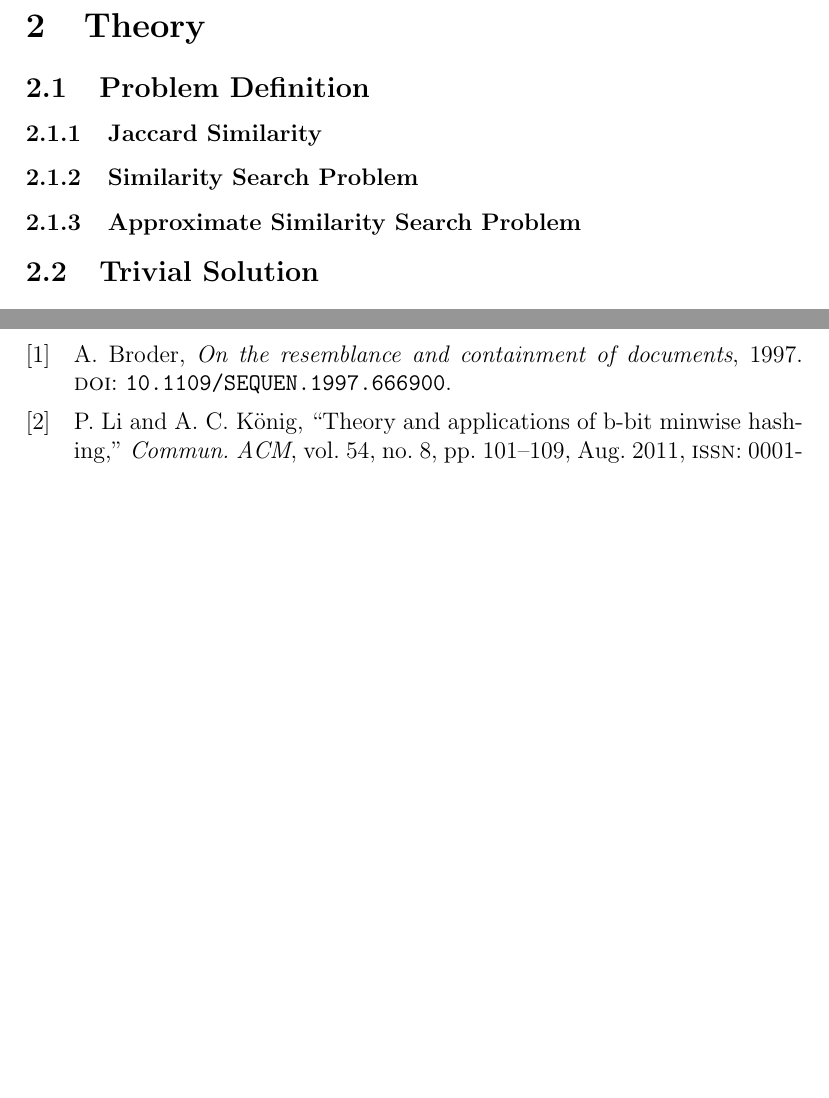
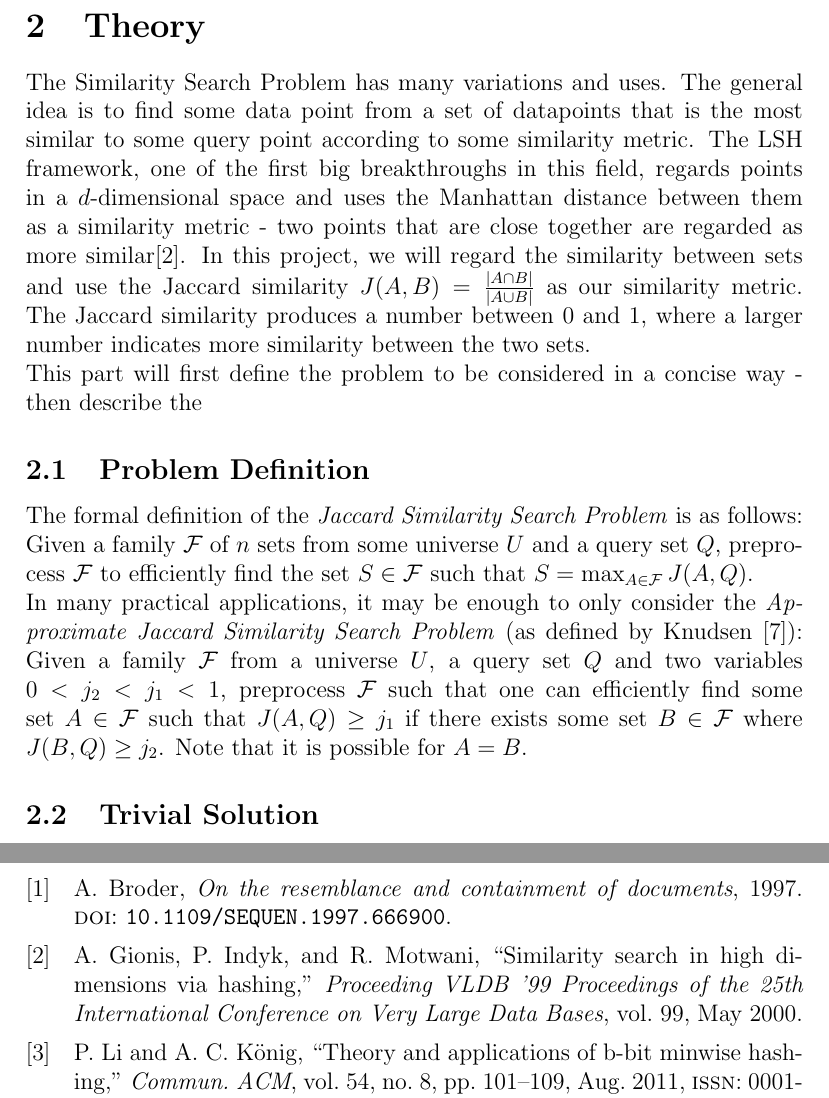
Before and after one commit to Snailed/bachelor-project, a LaTeX paper (main.tex, which reads bibliography.bib, theory/main.tex, theory/problem-definition.tex): two parts of pages 4 and 15 of 15 before the commit and two parts of pages 4 and 16 of 16 after it, joined at a grey line, cut so that both start at the same text, the shorter picture padded with empty space. Compiled offline with pdfLaTeX.

Commit message:
added problem definition

```diff
--- a/bibliography.bib
+++ b/bibliography.bib
@@ -52,3 +52,12 @@ month = aug,
 pages = {101–109},
 numpages = {9}
 }
+@article{classic-lsh,
+author = {Gionis, Aristides and Indyk, Piotr and Motwani, Rajeev},
+year = {2000},
+month = {05},
+pages = {},
+title = {Similarity Search in High Dimensions via Hashing},
+volume = {99},
+journal = {Proceeding VLDB '99 Proceedings of the 25th International Conference on Very Large Data Bases}
+}
--- a/theory/main.tex
+++ b/theory/main.tex
@@ -1,4 +1,6 @@
 \section{Theory}
+The Similarity Search Problem has many variations and uses. The general idea is to find some data point from a set of datapoints that is the most similar to some query point according to some similarity metric. The LSH framework, one of the first big breakthroughs in this field, regards points in a $d$-dimensional space and uses the Manhattan distance between them as a similarity metric - two points that are close together are regarded as more similar\cite{classic-lsh}. In this project, we will regard the similarity between sets and use the Jaccard similarity $J(A,B)=\frac{|A\cap B|}{|A\cup B|}$ as our similarity metric. The Jaccard similarity produces a number between 0 and 1, where a larger number indicates more similarity between the two sets.\\
+This part will first define the problem to be considered in a concise way - then describe the
 \input{theory/problem-definition}
 \input{theory/trivial-solution}
 \input{theory/minhash}
--- a/theory/problem-definition.tex
+++ b/theory/problem-definition.tex
@@ -2,10 +2,6 @@
 % Hvordan er problemet defineret fra et teoretisk perspektiv?
 % Er der forskel i problemdefinitionerne? Hvad betyder dette for et sammenligningsperspektiv?
 \subsection{Problem Definition}
-
-\subsubsection{Jaccard Similarity}
-
-\subsubsection{Similarity Search Problem}
-
-% Skriv om sketching
-\subsubsection{Approximate Similarity Search Problem}
+The formal definition of the \textit{Jaccard Similarity Search Problem} is as follows:
+Given a family $\mathcal{F}$ of $n$ sets from some universe $U$ and a query set $Q$, preprocess $\mathcal{F}$ to efficiently find the set $S\in \mathcal{F}$ such that $S = \max_{A\in \mathcal{F}}J(A,Q)$. \\
+In many practical applications, it may be enough to only consider the \textit{Approximate Jaccard Similarity Search Problem} (as defined by \citet{fast-similarity-search}): Given a family $\mathcal{F}$ from a universe $U$, a query set $Q$ and two variables $0 < j_2 < j_1 < 1$, preprocess $\mathcal{F}$ such that one can efficiently find some set $A \in \mathcal{F}$ such that $J(A,Q) \geq j_1$ if there exists some set $B \in \mathcal{F}$ where $J(B,Q) \geq j_2$. Note that it is possible for $A = B$.
```
Also changed, not shown: theory/parallel-bit-counting.tex (+1 -1 lines), main.pdf, theory/trivial-solution.tex (line endings or trailing spaces).
